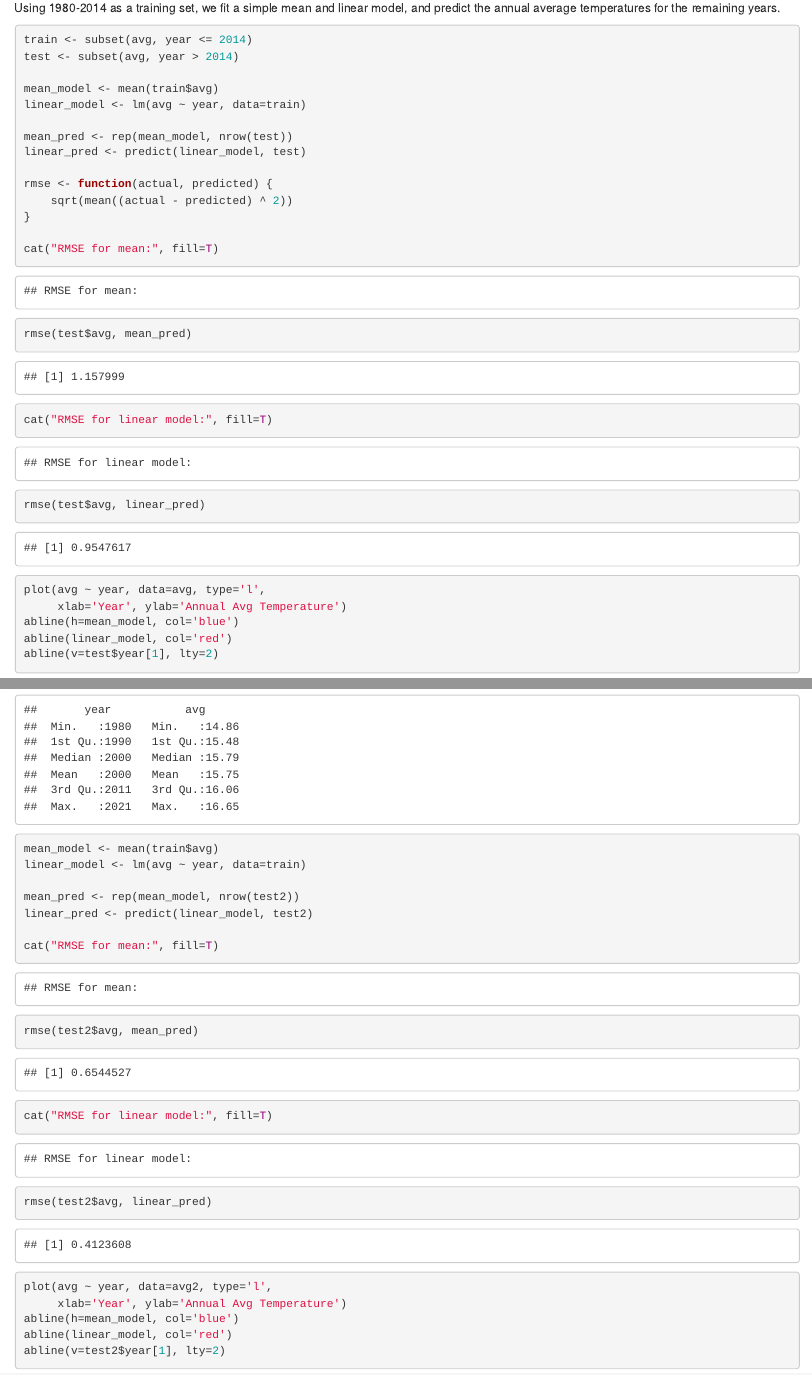
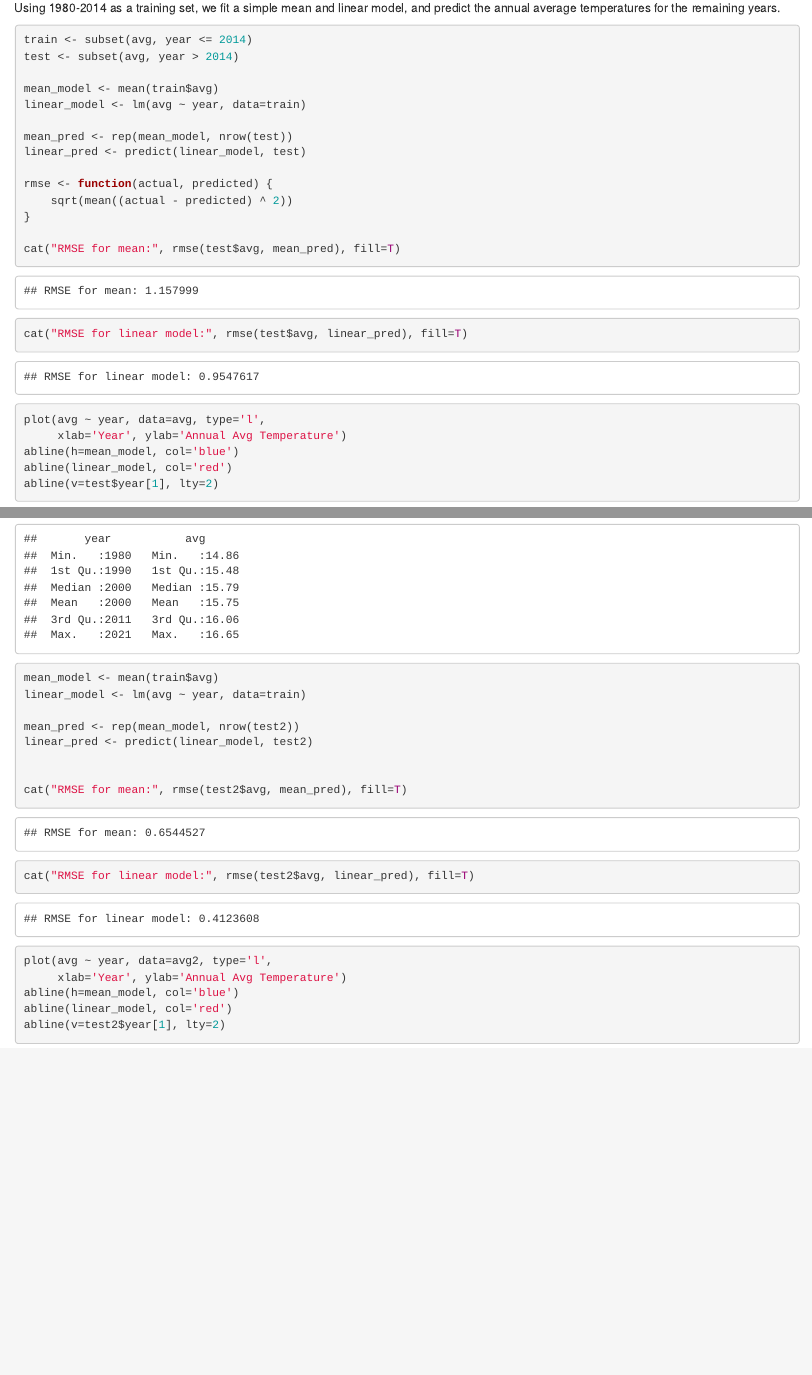
Before and after one commit to chaserobertson/data-science, an R Markdown document (labs/02/lab02.Rmd): the page in a window 1100 px wide, from 1790 px down, and a second part further down, joined at a grey line. Rendered offline with R 4.5, knitr and Pandoc, with nearby package versions; some code elsewhere in the file could not run offline.

Commit message:
submitted lab2

````diff
--- a/labs/02/lab02.Rmd
+++ b/labs/02/lab02.Rmd
@@ -77,10 +77,8 @@ rmse <- function(actual, predicted) {
     sqrt(mean((actual - predicted) ^ 2))
 }
 
-cat("RMSE for mean:", fill=T)
-rmse(test$avg, mean_pred)
-cat("RMSE for linear model:", fill=T)
-rmse(test$avg, linear_pred)
+cat("RMSE for mean:", rmse(test$avg, mean_pred), fill=T)
+cat("RMSE for linear model:", rmse(test$avg, linear_pred), fill=T)
 ```
 
 ```{r}
@@ -123,10 +121,9 @@ linear_model <- lm(avg ~ year, data=train)
 mean_pred <- rep(mean_model, nrow(test2))
 linear_pred <- predict(linear_model, test2)
 
-cat("RMSE for mean:", fill=T)
-rmse(test2$avg, mean_pred)
-cat("RMSE for linear model:", fill=T)
-rmse(test2$avg, linear_pred)
+
+cat("RMSE for mean:", rmse(test2$avg, mean_pred), fill=T)
+cat("RMSE for linear model:", rmse(test2$avg, linear_pred), fill=T)
 ```
 
 ```{r}
````
Also changed, not shown: labs/02/lab02.html (added).
